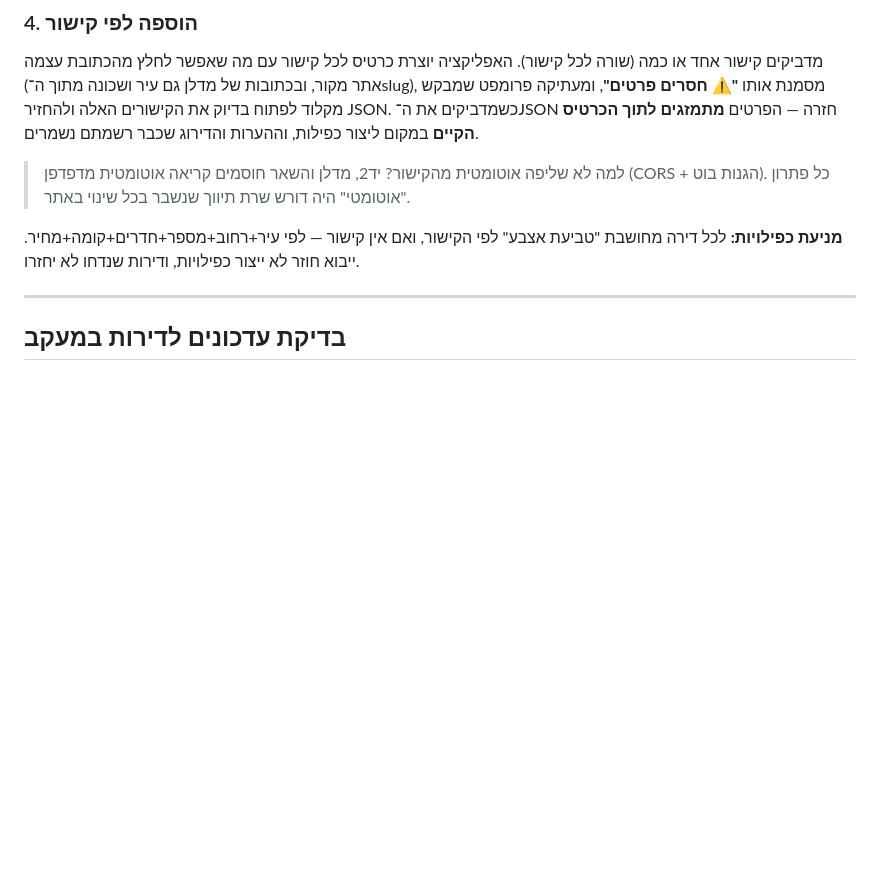
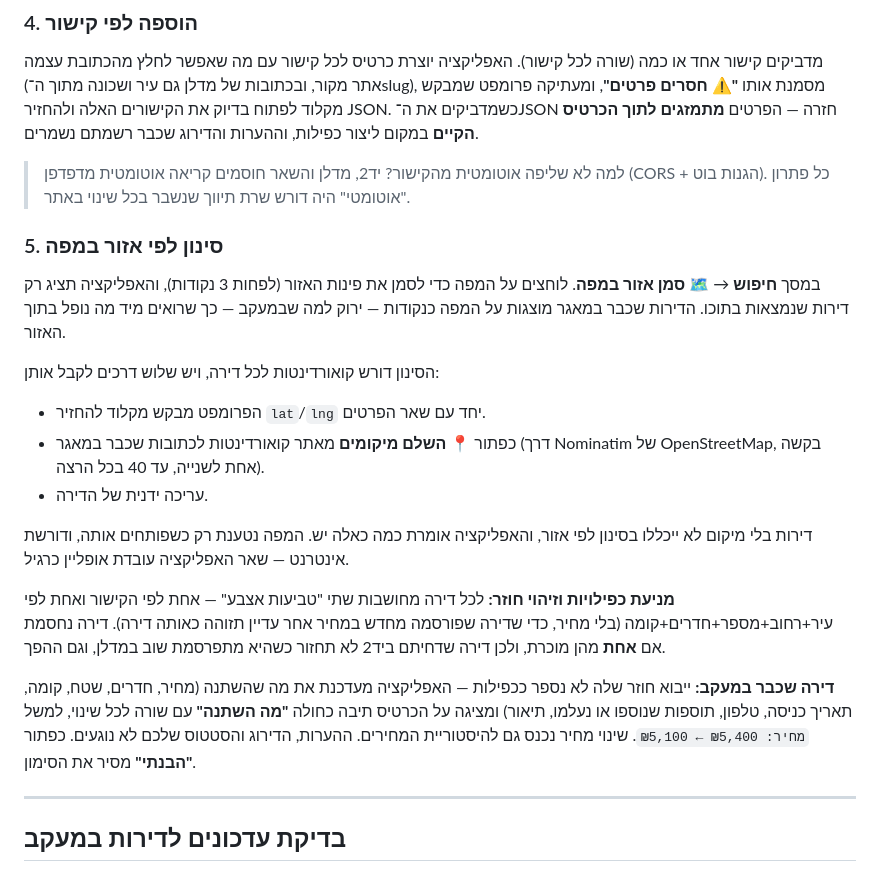
Before and after one commit to dimitryu/HomeRent, a Markdown page: README.md, the part around the change. Rendered like a GitHub page; blank space fills up the shorter version.

Commit message:
Enhance apartment search with area filtering and updates
Added filtering by area on the map and explained how to obtain coordinates for apartments. Updated duplication prevention and import behavior for apartments already being tracked.

```diff
--- a/README.md
+++ b/README.md
@@ -52,8 +52,31 @@
 > למה לא שליפה אוטומטית מהקישור? יד2, מדלן והשאר חוסמים קריאה אוטומטית מדפדפן
 > (CORS + הגנות בוט). כל פתרון "אוטומטי" היה דורש שרת תיווך שנשבר בכל שינוי באתר.
 
-**מניעת כפילויות:** לכל דירה מחושבת "טביעת אצבע" לפי הקישור, ואם אין קישור —
-לפי עיר+רחוב+מספר+חדרים+קומה+מחיר. ייבוא חוזר לא ייצור כפילויות, ודירות שנדחו לא יחזרו.
+### 5. סינון לפי אזור במפה
+במסך **חיפוש** → **🗺️ סמן אזור במפה**. לוחצים על המפה כדי לסמן את פינות האזור
+(לפחות 3 נקודות), והאפליקציה תציג רק דירות שנמצאות בתוכו. הדירות שכבר במאגר
+מוצגות על המפה כנקודות — ירוק למה שבמעקב — כך שרואים מיד מה נופל בתוך האזור.
+
+הסינון דורש קואורדינטות לכל דירה, ויש שלוש דרכים לקבל אותן:
+
+- הפרומפט מבקש מקלוד להחזיר `lat`/`lng` יחד עם שאר הפרטים.
+- כפתור **📍 השלם מיקומים** מאתר קואורדינטות לכתובות שכבר במאגר
+  (דרך Nominatim של OpenStreetMap, בקשה אחת לשנייה, עד 40 בכל הרצה).
+- עריכה ידנית של הדירה.
+
+דירות בלי מיקום לא ייכללו בסינון לפי אזור, והאפליקציה אומרת כמה כאלה יש.
+המפה נטענת רק כשפותחים אותה, ודורשת אינטרנט — שאר האפליקציה עובדת אופליין כרגיל.
+
+**מניעת כפילויות וזיהוי חוזר:** לכל דירה מחושבות שתי "טביעות אצבע" — אחת לפי הקישור
+ואחת לפי עיר+רחוב+מספר+חדרים+קומה (בלי מחיר, כדי שדירה שפורסמה מחדש במחיר אחר עדיין
+תזוהה כאותה דירה). דירה נחסמת אם **אחת** מהן מוכרת, ולכן דירה שדחיתם ביד2 לא תחזור
+כשהיא מתפרסמת שוב במדלן, וגם ההפך.
+
+**דירה שכבר במעקב:** ייבוא חוזר שלה לא נספר ככפילות — האפליקציה מעדכנת את מה שהשתנה
+(מחיר, חדרים, שטח, קומה, תאריך כניסה, טלפון, תוספות שנוספו או נעלמו, תיאור) ומציגה על
+הכרטיס תיבה כחולה **"מה השתנה"** עם שורה לכל שינוי, למשל `מחיר: ₪5,400 ← ₪5,100`.
+שינוי מחיר נכנס גם להיסטוריית המחירים. ההערות, הדירוג והסטטוס שלכם לא נוגעים.
+כפתור **"הבנתי"** מסיר את הסימון.
 
 ---
 
```
